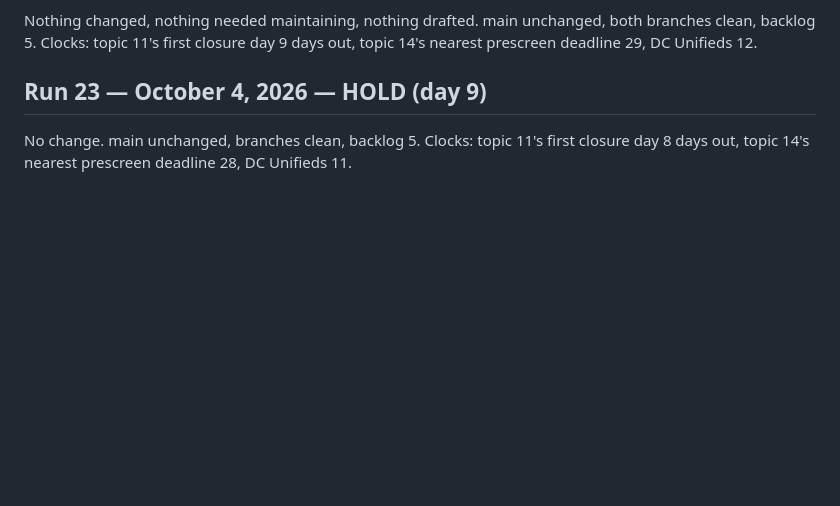
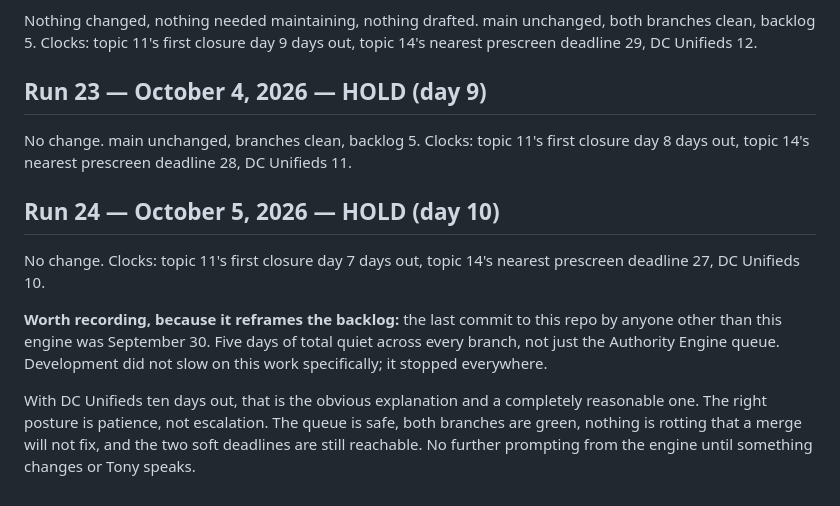
Before and after one commit to anthonycmn/novapawebsite, a Markdown page: .claude/authority-engine/scoreboard.md, the part around the change. GitHub-like rendering; blank space fills up the shorter version.

```diff
--- a/.claude/authority-engine/scoreboard.md
+++ b/.claude/authority-engine/scoreboard.md
@@ -1219,3 +1219,19 @@ out, topic 14's nearest prescreen deadline 29, DC Unifieds 12.
 
 No change. main unchanged, branches clean, backlog 5. Clocks: topic 11's first
 closure day 8 days out, topic 14's nearest prescreen deadline 28, DC Unifieds 11.
+
+## Run 24 — October 5, 2026 — HOLD (day 10)
+
+No change. Clocks: topic 11's first closure day 7 days out, topic 14's nearest
+prescreen deadline 27, DC Unifieds 10.
+
+**Worth recording, because it reframes the backlog:** the last commit to this
+repo by anyone other than this engine was September 30. Five days of total
+quiet across every branch, not just the Authority Engine queue. Development
+did not slow on this work specifically; it stopped everywhere.
+
+With DC Unifieds ten days out, that is the obvious explanation and a completely
+reasonable one. The right posture is patience, not escalation. The queue is
+safe, both branches are green, nothing is rotting that a merge will not fix,
+and the two soft deadlines are still reachable. No further prompting from the
+engine until something changes or Tony speaks.
```
Also changed, not shown: .claude/authority-engine/QUEUE.md (+6 -6 lines).
